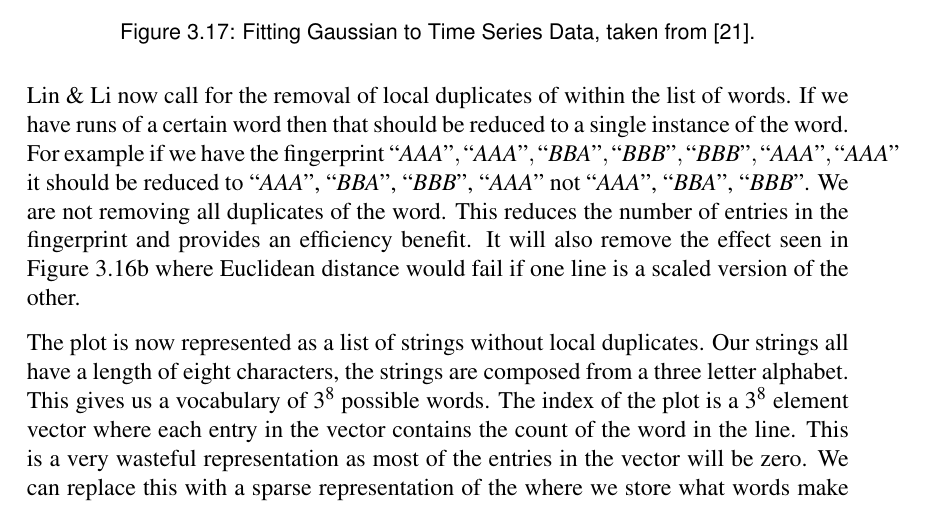
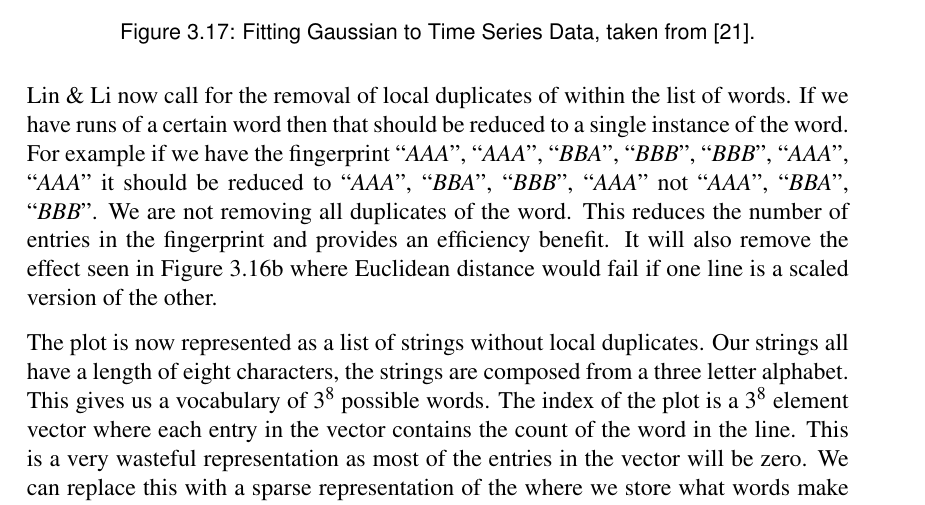
Before and after one commit to jkhulme/mpp2, a LaTeX thesis (mpp2.tex, which reads work.tex): part of page 33 of 53, cut so that both start at the same text. Compiled offline with pdfLaTeX.

Commit message:
fixed a line of maths staying on one line

```diff
--- a/work.tex
+++ b/work.tex
@@ -357,7 +357,7 @@ After this stage each sublist has been transformed into an eight character long
     \label{fig:gaussian_plot}
 \end{figure}
 
-Lin \& Li now call for the removal of local duplicates of within the list of words.  If we have runs of a certain word then that should be reduced to a single instance of the word.  For example if we have the fingerprint $``AAA",``AAA", ``BBA", ``BBB", ``BBB", ``AAA", ``AAA"$ it should be reduced to $``AAA"$, $``BBA"$, $``BBB"$, $``AAA"$ not $``AAA"$, $``BBA"$, $``BBB"$.  We are not removing all duplicates of the word.  This reduces the number of entries in the fingerprint and provides an efficiency benefit.  It will also remove the effect seen in Figure~\ref{fig:similar_2} where Euclidean distance would fail if one line is a scaled version of the other.
+Lin \& Li now call for the removal of local duplicates of within the list of words.  If we have runs of a certain word then that should be reduced to a single instance of the word.  For example if we have the fingerprint $``AAA"$, $``AAA"$, $``BBA"$, $``BBB"$, $``BBB"$, $``AAA"$, $``AAA"$ it should be reduced to $``AAA"$, $``BBA"$, $``BBB"$, $``AAA"$ not $``AAA"$, $``BBA"$, $``BBB"$.  We are not removing all duplicates of the word.  This reduces the number of entries in the fingerprint and provides an efficiency benefit.  It will also remove the effect seen in Figure~\ref{fig:similar_2} where Euclidean distance would fail if one line is a scaled version of the other.
 
 The plot is now represented as a list of strings without local duplicates.  Our strings all have a length of eight characters, the strings are composed from a three letter alphabet.  This gives us a vocabulary of $3^8$ possible words.  The index of the plot is a $3^8$ element vector where each entry in the vector contains the count of the word in the line.  This is a very wasteful representation as most of the entries in the vector will be zero.  We can replace this with a sparse representation of the where we store what words make up the line and their count.
 
```
Also changed, not shown: mpp2.pdf.
